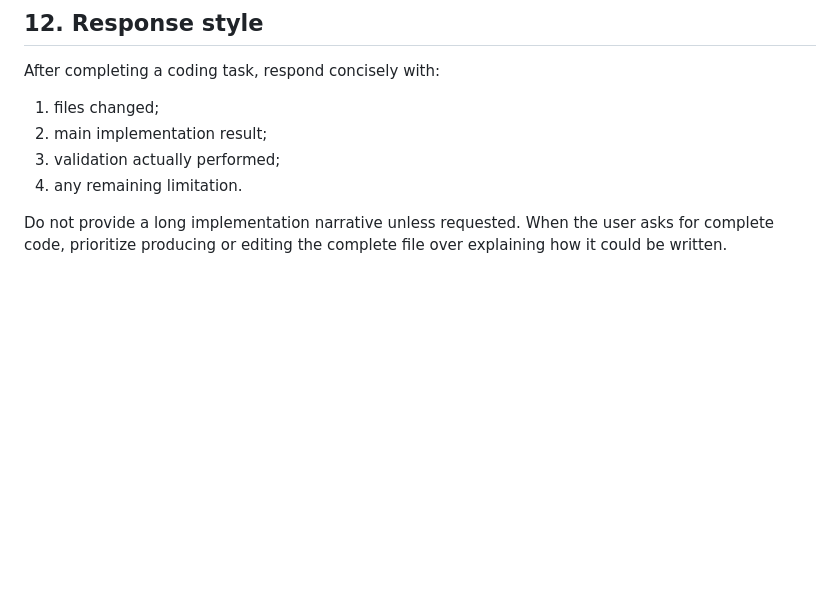
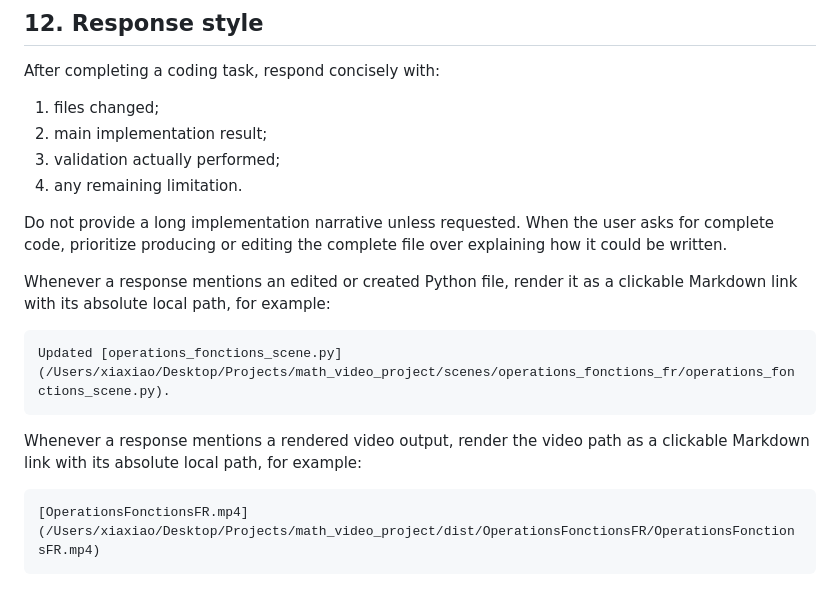
Before and after one commit to xia-geom/math_video_project, a Markdown page: AGENT.md, the part around the change. Rendered like a GitHub page; blank space fills up the shorter version.

Commit message:
Require linked file references in responses

````diff
--- a/AGENT.md
+++ b/AGENT.md
@@ -201,3 +201,15 @@ After completing a coding task, respond concisely with:
 4. any remaining limitation.
 
 Do not provide a long implementation narrative unless requested. When the user asks for complete code, prioritize producing or editing the complete file over explaining how it could be written.
+
+Whenever a response mentions an edited or created Python file, render it as a clickable Markdown link with its absolute local path, for example:
+
+```markdown
+Updated [operations_fonctions_scene.py](/Users/xiaxiao/Desktop/Projects/math_video_project/scenes/operations_fonctions_fr/operations_fonctions_scene.py).
+```
+
+Whenever a response mentions a rendered video output, render the video path as a clickable Markdown link with its absolute local path, for example:
+
+```markdown
+[OperationsFonctionsFR.mp4](/Users/xiaxiao/Desktop/Projects/math_video_project/dist/OperationsFonctionsFR/OperationsFonctionsFR.mp4)
+```
````
